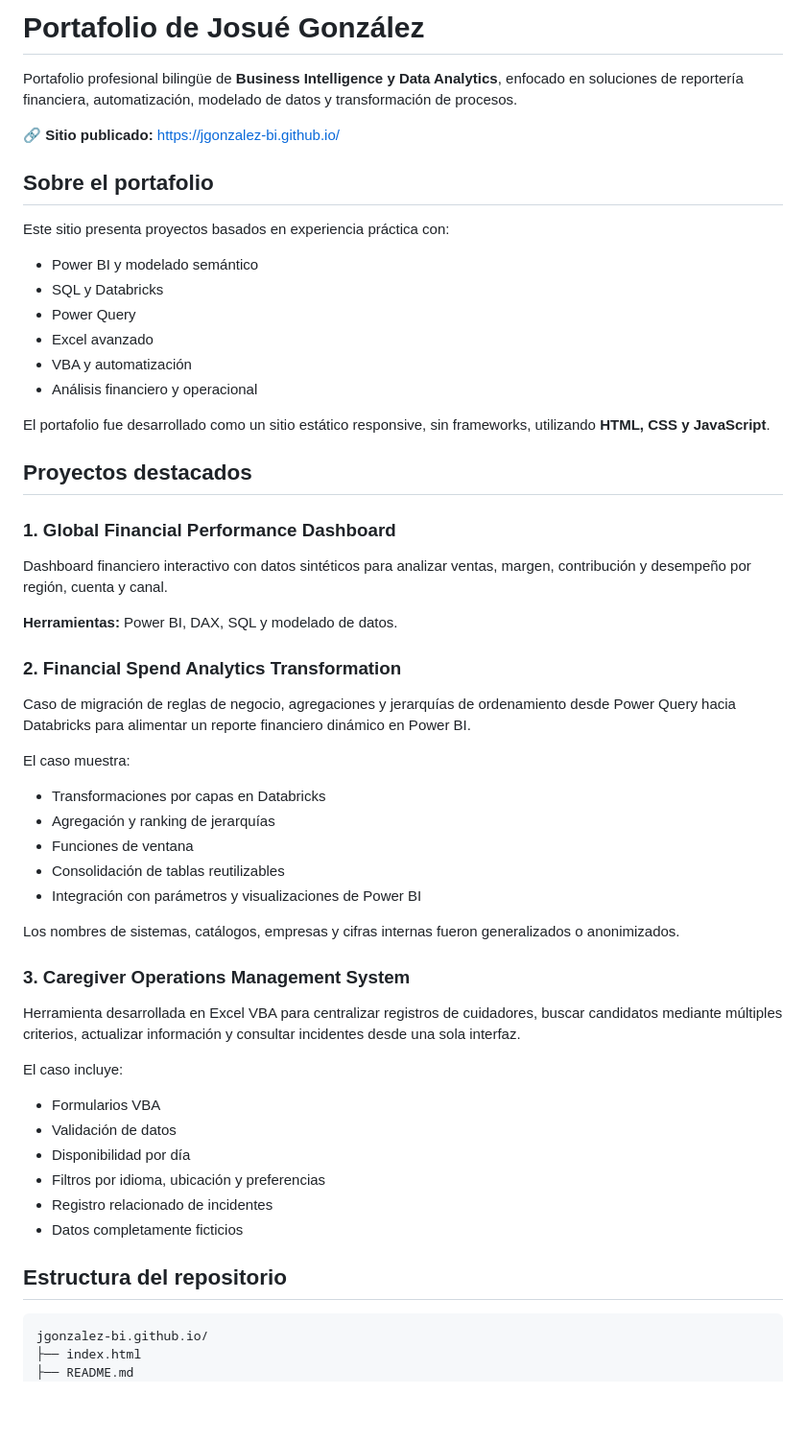
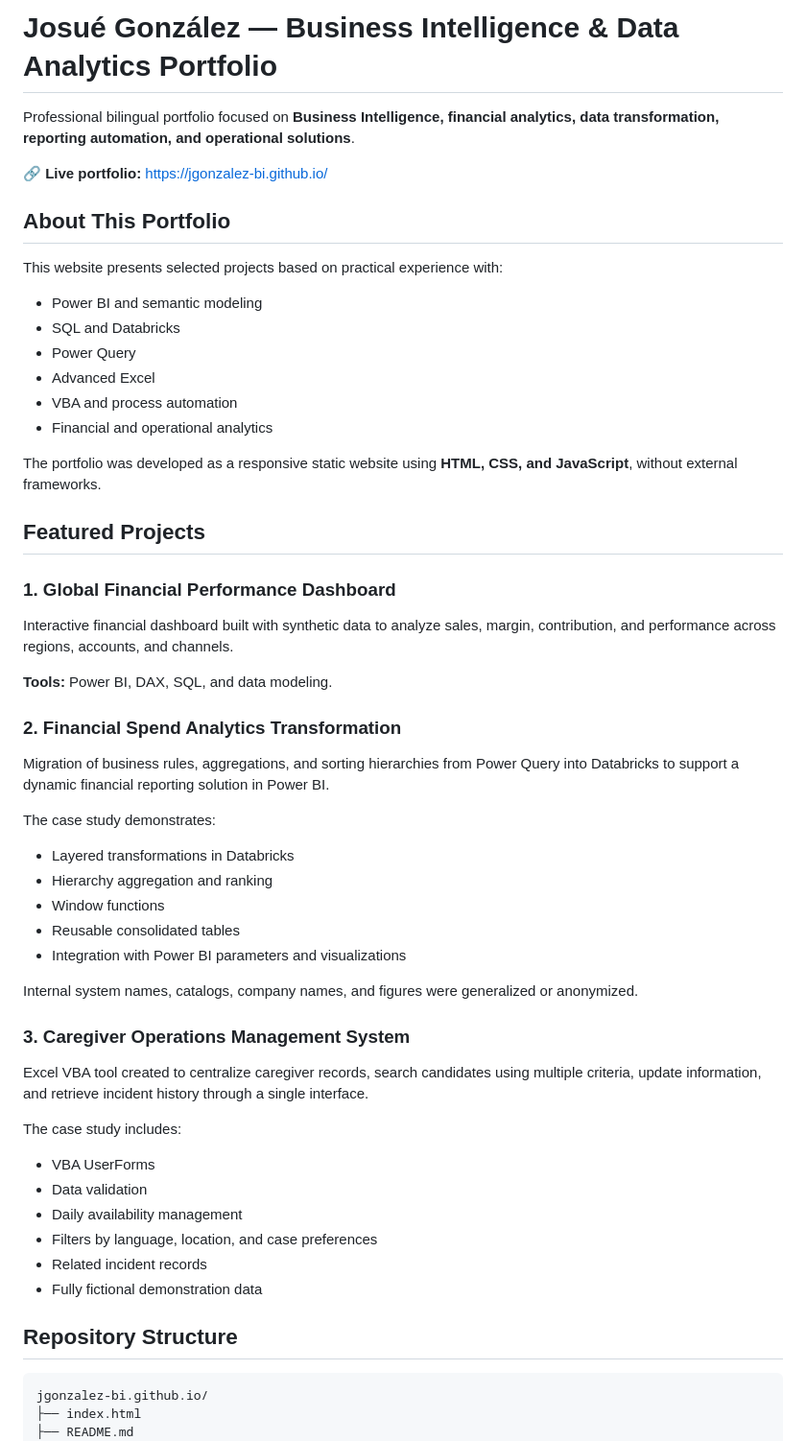
Before and after one commit to a1964378/a1964378.github.io, a Markdown page: README.md, the part around one of its changes. Shown at 96% size. Rendered like a GitHub page; blank space fills up the shorter version.

Commit message:
mejor readme

````diff
--- a/README.md
+++ b/README.md
@@ -1,58 +1,58 @@
-# Portafolio de Josué González
+# Josué González — Business Intelligence & Data Analytics Portfolio
 
-Portafolio profesional bilingüe de **Business Intelligence y Data Analytics**, enfocado en soluciones de reportería financiera, automatización, modelado de datos y transformación de procesos.
+Professional bilingual portfolio focused on **Business Intelligence, financial analytics, data transformation, reporting automation, and operational solutions**.
 
-🔗 **Sitio publicado:** https://jgonzalez-bi.github.io/
+🔗 **Live portfolio:** https://jgonzalez-bi.github.io/
 
-## Sobre el portafolio
+## About This Portfolio
 
-Este sitio presenta proyectos basados en experiencia práctica con:
+This website presents selected projects based on practical experience with:
 
-- Power BI y modelado semántico
-- SQL y Databricks
+- Power BI and semantic modeling
+- SQL and Databricks
 - Power Query
-- Excel avanzado
-- VBA y automatización
-- Análisis financiero y operacional
+- Advanced Excel
+- VBA and process automation
+- Financial and operational analytics
 
-El portafolio fue desarrollado como un sitio estático responsive, sin frameworks, utilizando **HTML, CSS y JavaScript**.
+The portfolio was developed as a responsive static website using **HTML, CSS, and JavaScript**, without external frameworks.
 
-## Proyectos destacados
+## Featured Projects
 
 ### 1. Global Financial Performance Dashboard
 
-Dashboard financiero interactivo con datos sintéticos para analizar ventas, margen, contribución y desempeño por región, cuenta y canal.
+Interactive financial dashboard built with synthetic data to analyze sales, margin, contribution, and performance across regions, accounts, and channels.
 
-**Herramientas:** Power BI, DAX, SQL y modelado de datos.
+**Tools:** Power BI, DAX, SQL, and data modeling.
 
 ### 2. Financial Spend Analytics Transformation
 
-Caso de migración de reglas de negocio, agregaciones y jerarquías de ordenamiento desde Power Query hacia Databricks para alimentar un reporte financiero dinámico en Power BI.
+Migration of business rules, aggregations, and sorting hierarchies from Power Query into Databricks to support a dynamic financial reporting solution in Power BI.
 
-El caso muestra:
+The case study demonstrates:
 
-- Transformaciones por capas en Databricks
-- Agregación y ranking de jerarquías
-- Funciones de ventana
-- Consolidación de tablas reutilizables
-- Integración con parámetros y visualizaciones de Power BI
+- Layered transformations in Databricks
+- Hierarchy aggregation and ranking
+- Window functions
+- Reusable consolidated tables
+- Integration with Power BI parameters and visualizations
 
-Los nombres de sistemas, catálogos, empresas y cifras internas fueron generalizados o anonimizados.
+Internal system names, catalogs, company names, and figures were generalized or anonymized.
 
 ### 3. Caregiver Operations Management System
 
-Herramienta desarrollada en Excel VBA para centralizar registros de cuidadores, buscar candidatos mediante múltiples criterios, actualizar información y consultar incidentes desde una sola interfaz.
+Excel VBA tool created to centralize caregiver records, search candidates using multiple criteria, update information, and retrieve incident history through a single interface.
 
-El caso incluye:
+The case study includes:
 
-- Formularios VBA
-- Validación de datos
-- Disponibilidad por día
-- Filtros por idioma, ubicación y preferencias
-- Registro relacionado de incidentes
-- Datos completamente ficticios
+- VBA UserForms
+- Data validation
+- Daily availability management
+- Filters by language, location, and case preferences
+- Related incident records
+- Fully fictional demonstration data
 
-## Estructura del repositorio
+## Repository Structure
 
 ```text
 jgonzalez-bi.github.io/
````
Also changed, not shown: other parts of README.md (+32 -24 lines).
